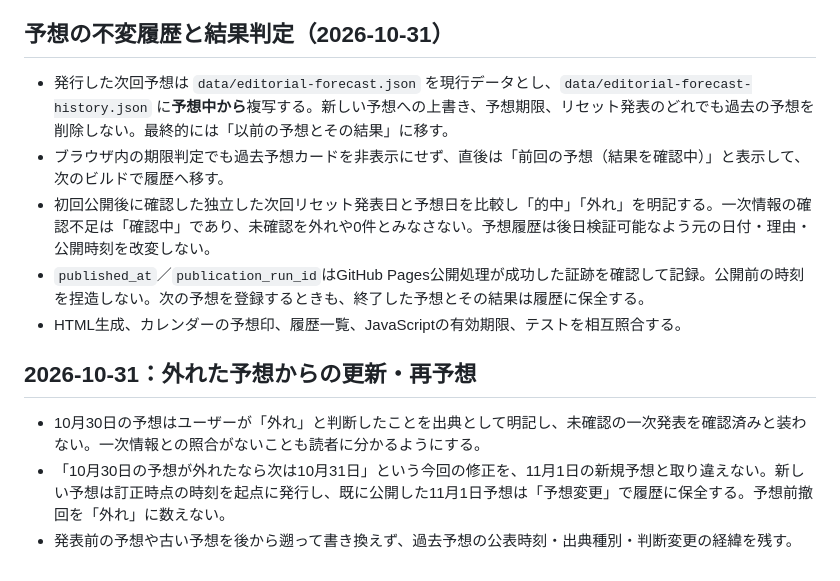
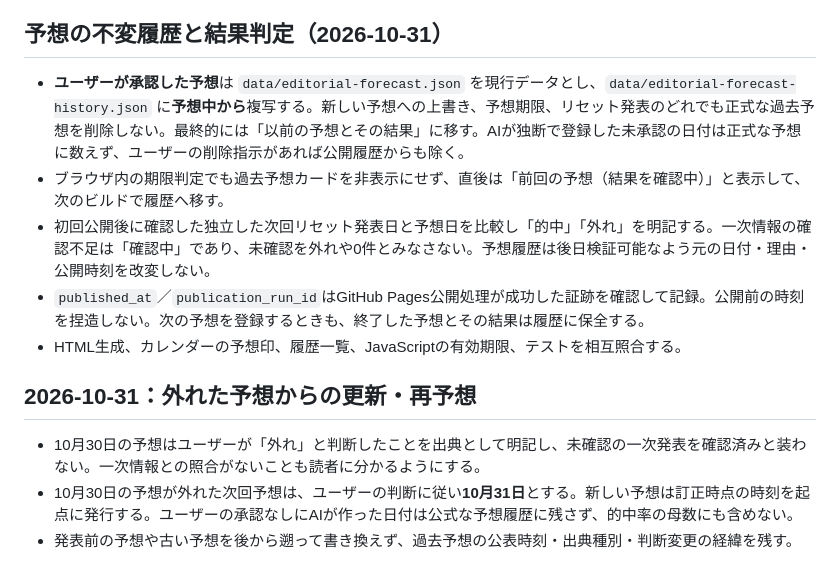
Before and after one commit to mtk-ctrl/ChatGPT-Codex-, a Markdown page: AGENTS.md, the part around the change. Drawn GitHub-style.

Commit message:
policy: keep only user-approved forecasts in public history [skip ci]

```diff
--- a/AGENTS.md
+++ b/AGENTS.md
@@ -30,7 +30,7 @@
 迷ったら、初見の閲覧者が説明なしで理解できるほうを採用する。内部的に正確でも閲覧者に分からない表現は改善対象とする。
 
 ## 予想の不変履歴と結果判定（2026-10-31）
-- 発行した次回予想は `data/editorial-forecast.json` を現行データとし、`data/editorial-forecast-history.json` に**予想中から**複写する。新しい予想への上書き、予想期限、リセット発表のどれでも過去の予想を削除しない。最終的には「以前の予想とその結果」に移す。
+- **ユーザーが承認した予想**は `data/editorial-forecast.json` を現行データとし、`data/editorial-forecast-history.json` に**予想中から**複写する。新しい予想への上書き、予想期限、リセット発表のどれでも正式な過去予想を削除しない。最終的には「以前の予想とその結果」に移す。AIが独断で登録した未承認の日付は正式な予想に数えず、ユーザーの削除指示があれば公開履歴からも除く。
 - ブラウザ内の期限判定でも過去予想カードを非表示にせず、直後は「前回の予想（結果を確認中）」と表示して、次のビルドで履歴へ移す。
 - 初回公開後に確認した独立した次回リセット発表日と予想日を比較し「的中」「外れ」を明記する。一次情報の確認不足は「確認中」であり、未確認を外れや0件とみなさない。予想履歴は後日検証可能なよう元の日付・理由・公開時刻を改変しない。
 - `published_at`／`publication_run_id`はGitHub Pages公開処理が成功した証跡を確認して記録。公開前の時刻を捏造しない。次の予想を登録するときも、終了した予想とその結果は履歴に保全する。
@@ -38,5 +38,5 @@
 
 ## 2026-10-31：外れた予想からの更新・再予想
 - 10月30日の予想はユーザーが「外れ」と判断したことを出典として明記し、未確認の一次発表を確認済みと装わない。一次情報との照合がないことも読者に分かるようにする。
-- 「10月30日の予想が外れたなら次は10月31日」という今回の修正を、11月1日の新規予想と取り違えない。新しい予想は訂正時点の時刻を起点に発行し、既に公開した11月1日予想は「予想変更」で履歴に保全する。予想前撤回を「外れ」に数えない。
+- 10月30日の予想が外れた次回予想は、ユーザーの判断に従い**10月31日**とする。新しい予想は訂正時点の時刻を起点に発行する。ユーザーの承認なしにAIが作った日付は公式な予想履歴に残さず、的中率の母数にも含めない。
 - 発表前の予想や古い予想を後から遡って書き換えず、過去予想の公表時刻・出典種別・判断変更の経緯を残す。
```
